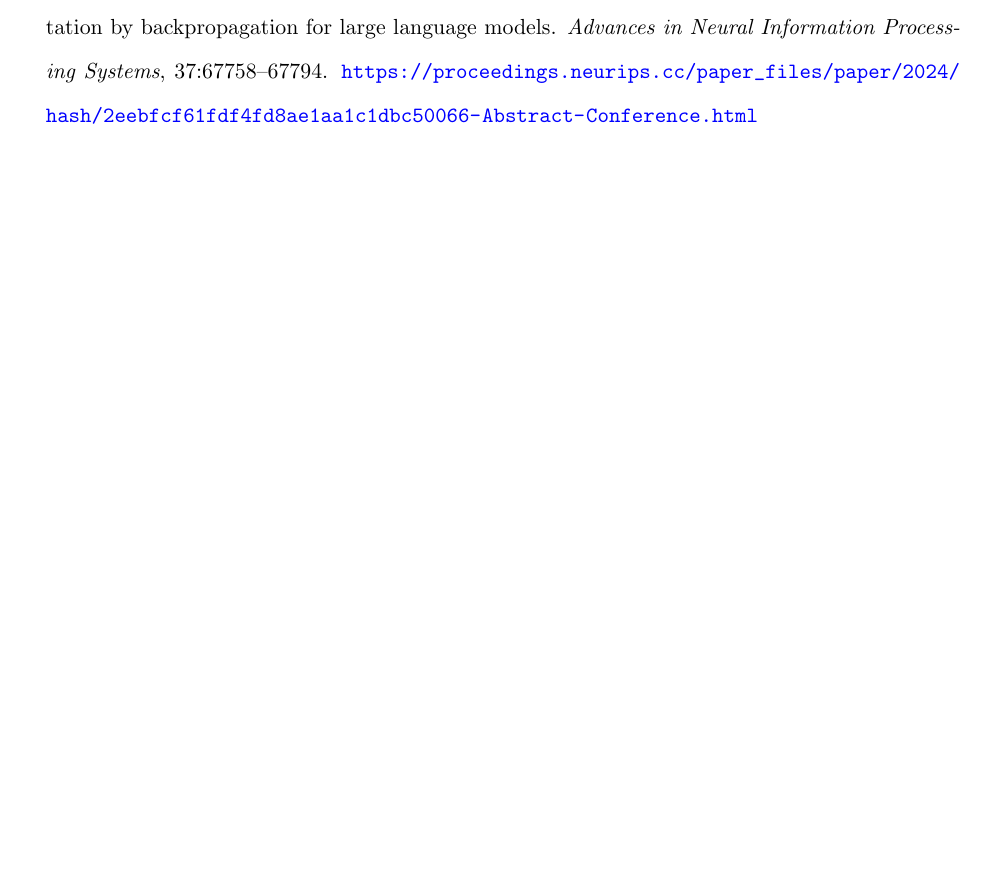
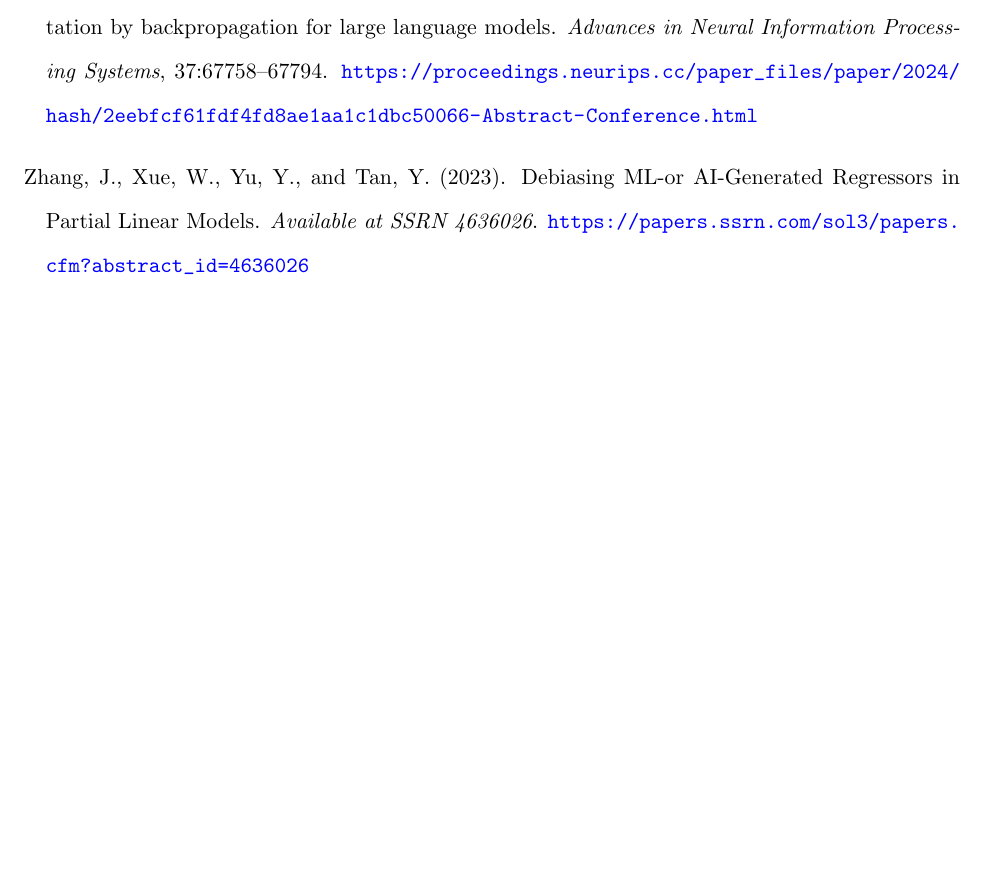
Before and after one commit to jonghkim/llm-finetuning-statistical-inference, a LaTeX document (Bayesian_LLM_Statistical_Inference.tex): part of page 8 of 13, cut so that both start at the same text, the shorter picture padded with empty space. Compiled offline with pdfLaTeX.

```diff
--- a/Bayesian_LLM_Statistical_Inference.tex
+++ b/Bayesian_LLM_Statistical_Inference.tex
@@ -256,6 +256,11 @@
 \newblock {\em Advances in Neural Information Processing Systems}, 37:67758--67794.
 \newblock \url{https://proceedings.neurips.cc/paper_files/paper/2024/hash/2eebfcf61fdf4fd8ae1aa1c1dbc50066-Abstract-Conference.html}
 
+\bibitem[Zhang et~al.(2023)]{zhang2023debiasing}
+Zhang, J., Xue, W., Yu, Y., and Tan, Y. (2023).
+\newblock Debiasing ML-or AI-Generated Regressors in Partial Linear Models.
+\newblock {\em Available at SSRN 4636026}.
+\newblock \url{https://papers.ssrn.com/sol3/papers.cfm?abstract_id=4636026}
 
 \end{thebibliography}
 
```
Also changed, not shown: Bayesian_LLM_Statistical_Inference.pdf.
